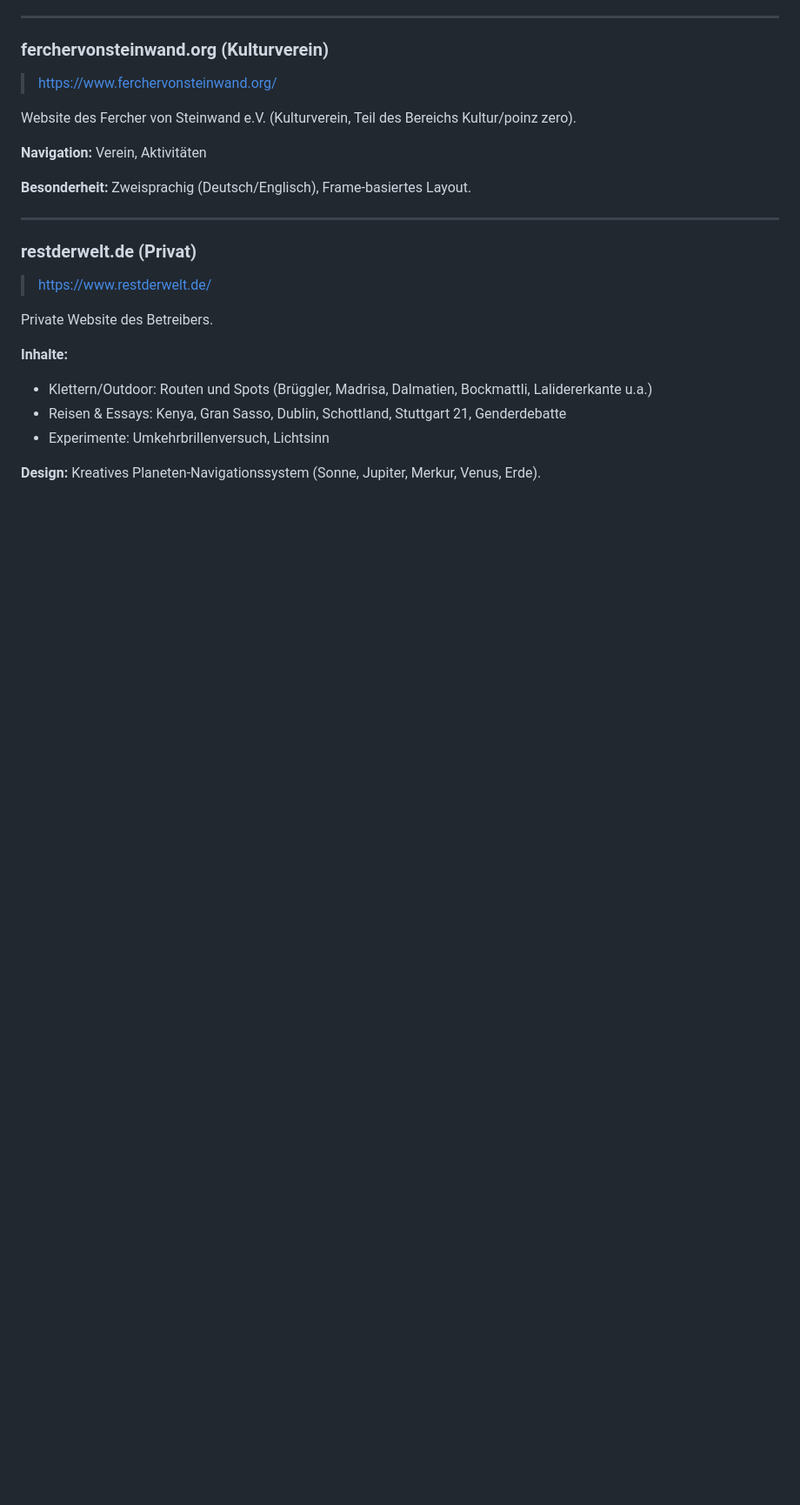
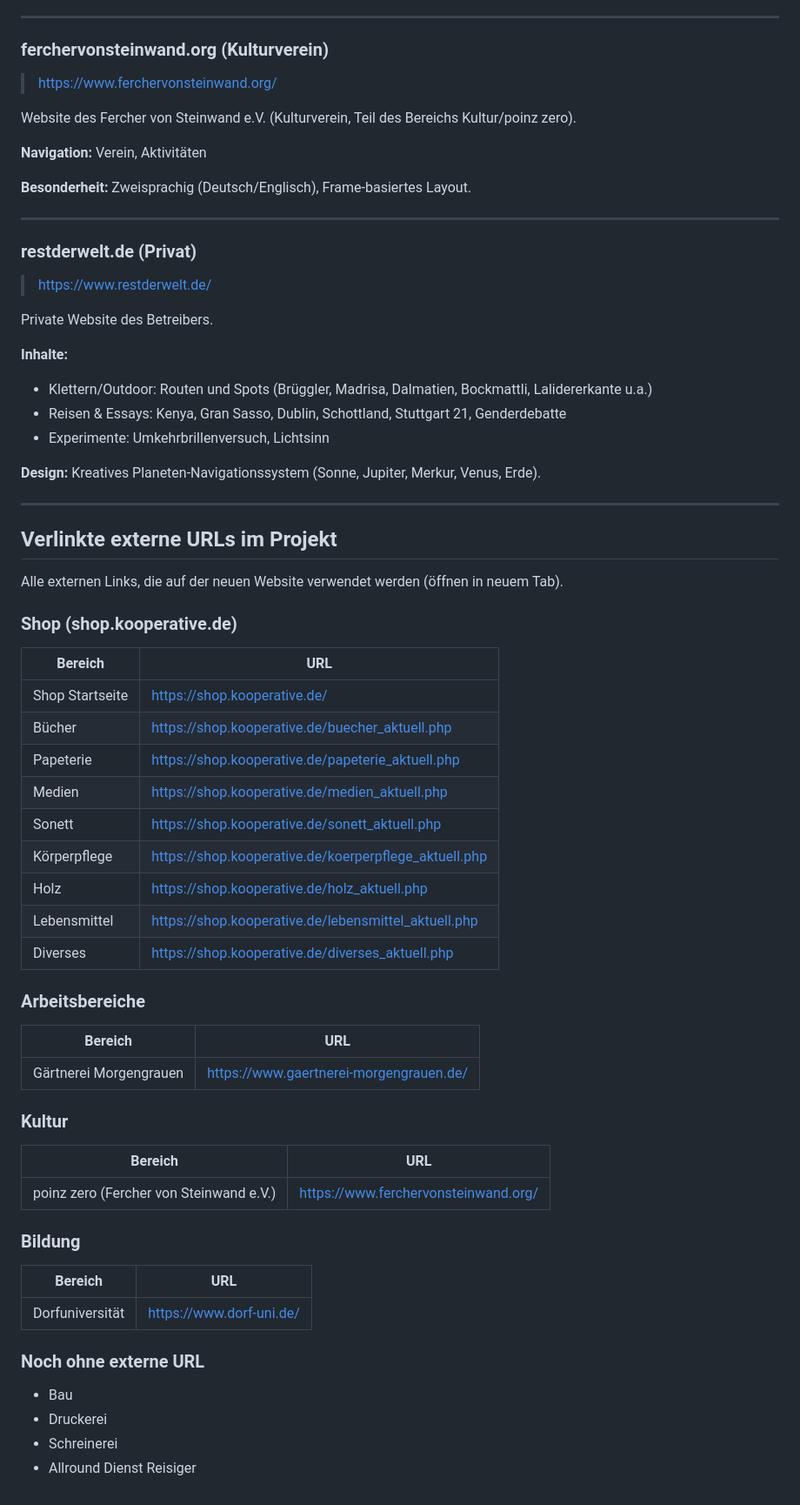
Before and after one commit to IT4Change/kooperative.de, a Markdown page: README.md, the part around the change. Shown at 87% size. Drawn GitHub-style; blank space fills up the shorter version.

```diff
--- a/README.md
+++ b/README.md
@@ -177,3 +177,48 @@ Private Website des Betreibers.
 - Experimente: Umkehrbrillenversuch, Lichtsinn
 
 **Design:** Kreatives Planeten-Navigationssystem (Sonne, Jupiter, Merkur, Venus, Erde).
+
+---
+
+## Verlinkte externe URLs im Projekt
+
+Alle externen Links, die auf der neuen Website verwendet werden (öffnen in neuem Tab).
+
+### Shop (shop.kooperative.de)
+
+| Bereich | URL |
+|---------|-----|
+| Shop Startseite | https://shop.kooperative.de/ |
+| Bücher | https://shop.kooperative.de/buecher_aktuell.php |
+| Papeterie | https://shop.kooperative.de/papeterie_aktuell.php |
+| Medien | https://shop.kooperative.de/medien_aktuell.php |
+| Sonett | https://shop.kooperative.de/sonett_aktuell.php |
+| Körperpflege | https://shop.kooperative.de/koerperpflege_aktuell.php |
+| Holz | https://shop.kooperative.de/holz_aktuell.php |
+| Lebensmittel | https://shop.kooperative.de/lebensmittel_aktuell.php |
+| Diverses | https://shop.kooperative.de/diverses_aktuell.php |
+
+### Arbeitsbereiche
+
+| Bereich | URL |
+|---------|-----|
+| Gärtnerei Morgengrauen | https://www.gaertnerei-morgengrauen.de/ |
+
+### Kultur
+
+| Bereich | URL |
+|---------|-----|
+| poinz zero (Fercher von Steinwand e.V.) | https://www.ferchervonsteinwand.org/ |
+
+### Bildung
+
+| Bereich | URL |
+|---------|-----|
+| Dorfuniversität | https://www.dorf-uni.de/ |
+
+### Noch ohne externe URL
+
+- Bau
+- Druckerei
+- Schreinerei
+- Allround Dienst Reisiger
```
